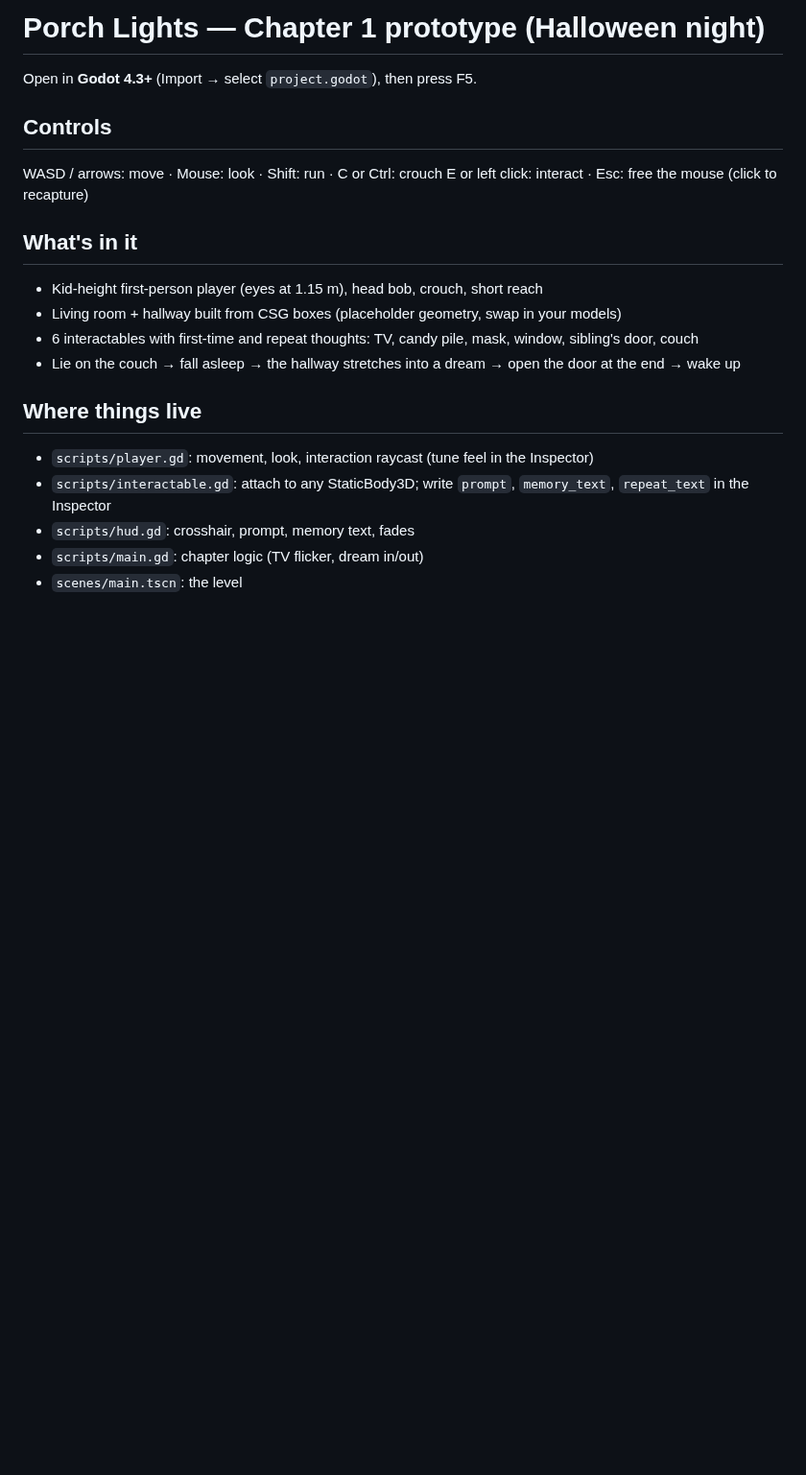
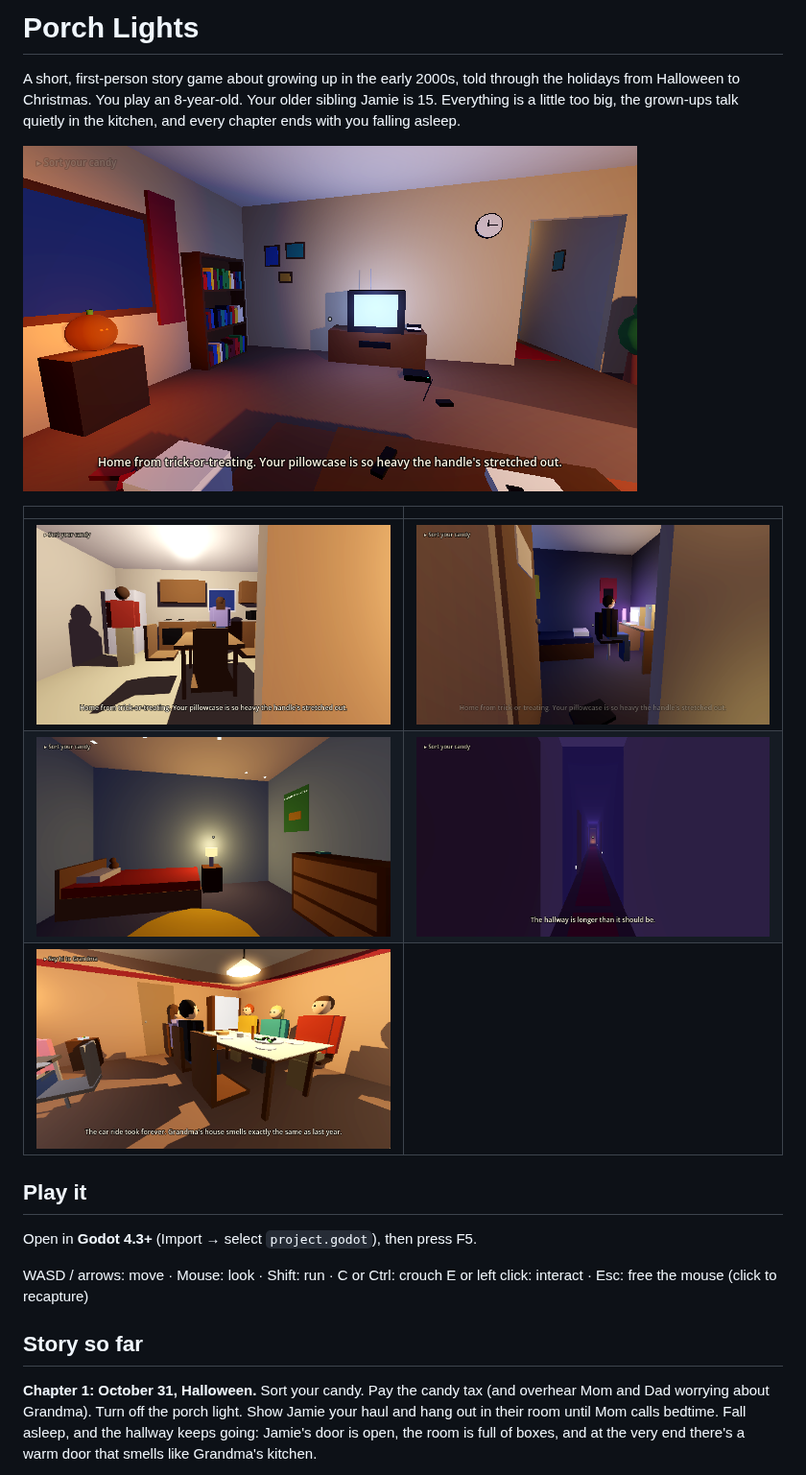
Before and after one commit to av1452/porch-lights, a Markdown page: README.md, the part around one of its changes. Shown at 96% size. Rendered like a GitHub page; pictures changed too: docs/10_kids_table.png (added), docs/1_living_room.png (added), docs/3_kitchen.png (added); blank space fills up the shorter version.

Commit message:
Update README with story, screenshots, and project layout

```diff
--- a/README.md
+++ b/README.md
@@ -1,21 +1,29 @@
-# Porch Lights — Chapter 1 prototype (Halloween night)
+# Porch Lights
 
+A short, first-person story game about growing up in the early 2000s, told through
+the holidays from Halloween to Christmas. You play an 8-year-old. Your older
+sibling Jamie is 15. Everything is a little too big, the grown-ups talk quietly in
+the kitchen, and every chapter ends with you falling asleep.
+
+![Living room](docs/1_living_room.png)
+
+| | |
+|---|---|
+| ![Kitchen](docs/3_kitchen.png) | ![Jamie's room](docs/5_jamie_room.png) |
+| ![Your room](docs/6_kid_room.png) | ![The dream hallway](docs/7_dream_hall.png) |
+| ![Grandma's house](docs/10_kids_table.png) | |
+
+## Play it
 Open in **Godot 4.3+** (Import → select `project.godot`), then press F5.
 
-## Controls
 WASD / arrows: move · Mouse: look · Shift: run · C or Ctrl: crouch
 E or left click: interact · Esc: free the mouse (click to recapture)
 
-## What's in it
-- Kid-height first-person player (eyes at 1.15 m), head bob, crouch, short reach
-- Living room + hallway built from CSG boxes (placeholder geometry, swap in your models)
-- 6 interactables with first-time and repeat thoughts: TV, candy pile, mask, window, sibling's door, couch
-- Lie on the couch → fall asleep → the hallway stretches into a dream → open the door at the end → wake up
+## Story so far
 
-## Where things live
-- `scripts/player.gd`: movement, look, interaction raycast (tune feel in the Inspector)
-- `scripts/interactable.gd`: attach to any StaticBody3D; write `prompt`, `memory_text`, `repeat_text` in the Inspector
-- `scripts/hud.gd`: crosshair, prompt, memory text, fades
-- `scripts/main.gd`: chapter logic (TV flicker, dream in/out)
-- `scenes/main.tscn`: the level
+**Chapter 1: October 31, Halloween.** Sort your candy. Pay the candy tax (and
+overhear Mom and Dad worrying about Grandma). Turn off the porch light. Show Jamie
+your haul and hang out in their room until Mom calls bedtime. Fall asleep, and the
+hallway keeps going: Jamie's door is open, the room is full of boxes, and at the
+very end there's a warm door that smells like Grandma's kitchen.
 
```
Also changed, not shown: other parts of README.md (+29 -1 lines), 1 other file.
